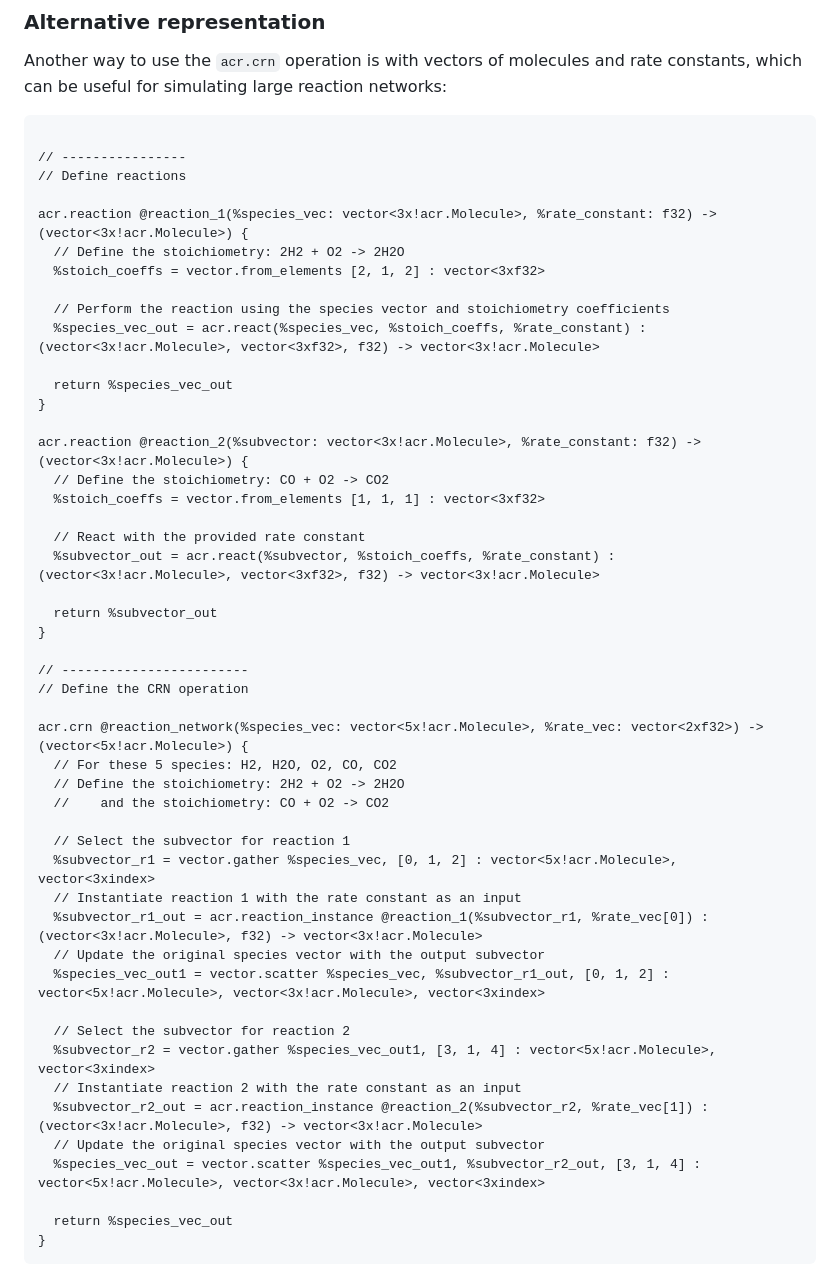
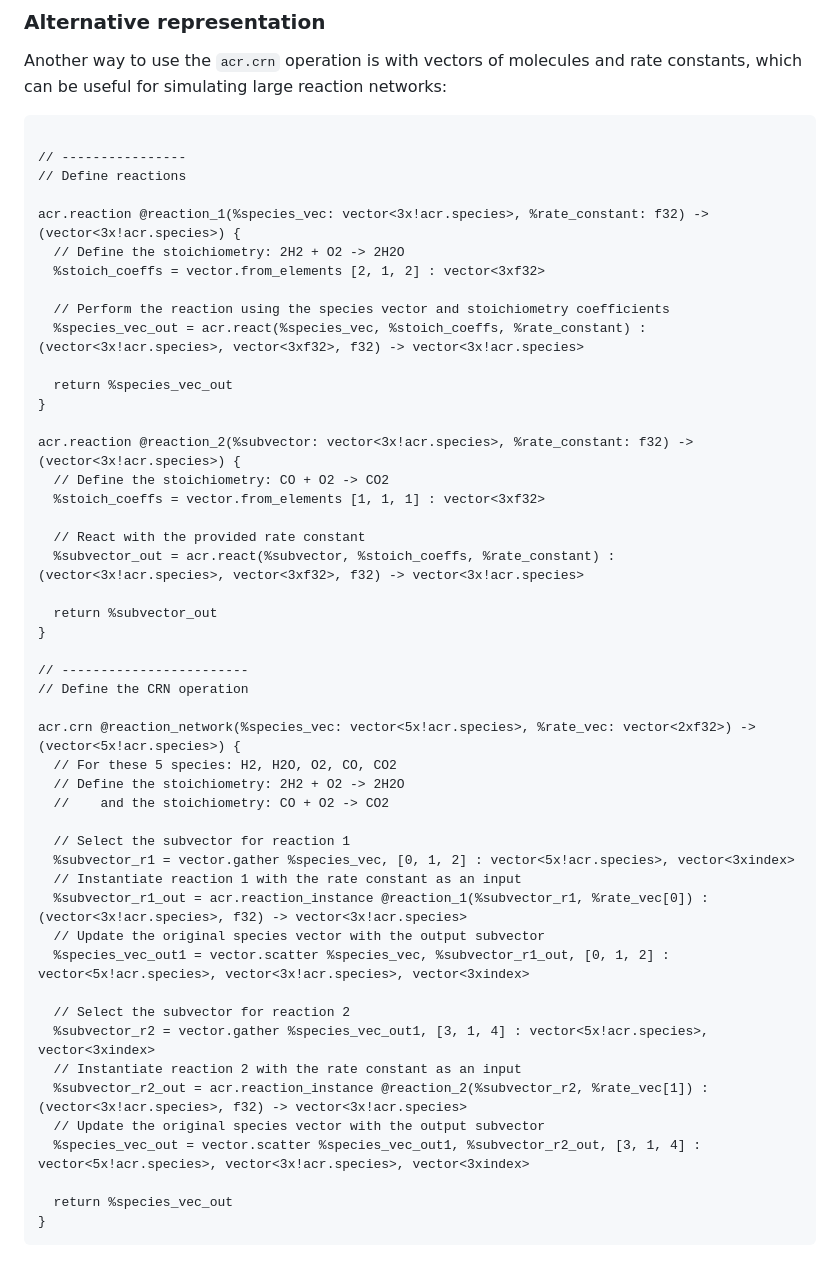
Before and after one commit to pnnl/chemcomp, a Markdown page: docs/cr_explanations.md, the part around one of its changes. GitHub-like rendering.

Commit message:
Reanamed  type to !acr.species

```diff
--- a/docs/cr_explanations.md
+++ b/docs/cr_explanations.md
@@ -123,22 +123,22 @@ Another way to use the `acr.crn` operation is with vectors of molecules and rate
 // ----------------
 // Define reactions
 
-acr.reaction @reaction_1(%species_vec: vector<3x!acr.Molecule>, %rate_constant: f32) -> (vector<3x!acr.Molecule>) {
+acr.reaction @reaction_1(%species_vec: vector<3x!acr.species>, %rate_constant: f32) -> (vector<3x!acr.species>) {
   // Define the stoichiometry: 2H2 + O2 -> 2H2O
   %stoich_coeffs = vector.from_elements [2, 1, 2] : vector<3xf32>
 
   // Perform the reaction using the species vector and stoichiometry coefficients
-  %species_vec_out = acr.react(%species_vec, %stoich_coeffs, %rate_constant) : (vector<3x!acr.Molecule>, vector<3xf32>, f32) -> vector<3x!acr.Molecule>
+  %species_vec_out = acr.react(%species_vec, %stoich_coeffs, %rate_constant) : (vector<3x!acr.species>, vector<3xf32>, f32) -> vector<3x!acr.species>
 
   return %species_vec_out
 }
 
-acr.reaction @reaction_2(%subvector: vector<3x!acr.Molecule>, %rate_constant: f32) -> (vector<3x!acr.Molecule>) {
+acr.reaction @reaction_2(%subvector: vector<3x!acr.species>, %rate_constant: f32) -> (vector<3x!acr.species>) {
   // Define the stoichiometry: CO + O2 -> CO2
   %stoich_coeffs = vector.from_elements [1, 1, 1] : vector<3xf32>
 
   // React with the provided rate constant
-  %subvector_out = acr.react(%subvector, %stoich_coeffs, %rate_constant) : (vector<3x!acr.Molecule>, vector<3xf32>, f32) -> vector<3x!acr.Molecule>
+  %subvector_out = acr.react(%subvector, %stoich_coeffs, %rate_constant) : (vector<3x!acr.species>, vector<3xf32>, f32) -> vector<3x!acr.species>
 
   return %subvector_out
 }
@@ -146,24 +146,24 @@ acr.reaction @reaction_2(%subvector: vector<3x!acr.Molecule>, %rate_constant: f3
 // ------------------------
 // Define the CRN operation
 
-acr.crn @reaction_network(%species_vec: vector<5x!acr.Molecule>, %rate_vec: vector<2xf32>) -> (vector<5x!acr.Molecule>) {
+acr.crn @reaction_network(%species_vec: vector<5x!acr.species>, %rate_vec: vector<2xf32>) -> (vector<5x!acr.species>) {
   // For these 5 species: H2, H2O, O2, CO, CO2
   // Define the stoichiometry: 2H2 + O2 -> 2H2O
   //    and the stoichiometry: CO + O2 -> CO2
 
   // Select the subvector for reaction 1
-  %subvector_r1 = vector.gather %species_vec, [0, 1, 2] : vector<5x!acr.Molecule>, vector<3xindex>
+  %subvector_r1 = vector.gather %species_vec, [0, 1, 2] : vector<5x!acr.species>, vector<3xindex>
   // Instantiate reaction 1 with the rate constant as an input
-  %subvector_r1_out = acr.reaction_instance @reaction_1(%subvector_r1, %rate_vec[0]) : (vector<3x!acr.Molecule>, f32) -> vector<3x!acr.Molecule>
+  %subvector_r1_out = acr.reaction_instance @reaction_1(%subvector_r1, %rate_vec[0]) : (vector<3x!acr.species>, f32) -> vector<3x!acr.species>
   // Update the original species vector with the output subvector
-  %species_vec_out1 = vector.scatter %species_vec, %subvector_r1_out, [0, 1, 2] : vector<5x!acr.Molecule>, vector<3x!acr.Molecule>, vector<3xindex>
+  %species_vec_out1 = vector.scatter %species_vec, %subvector_r1_out, [0, 1, 2] : vector<5x!acr.species>, vector<3x!acr.species>, vector<3xindex>
 
   // Select the subvector for reaction 2
-  %subvector_r2 = vector.gather %species_vec_out1, [3, 1, 4] : vector<5x!acr.Molecule>, vector<3xindex>
+  %subvector_r2 = vector.gather %species_vec_out1, [3, 1, 4] : vector<5x!acr.species>, vector<3xindex>
   // Instantiate reaction 2 with the rate constant as an input
-  %subvector_r2_out = acr.reaction_instance @reaction_2(%subvector_r2, %rate_vec[1]) : (vector<3x!acr.Molecule>, f32) -> vector<3x!acr.Molecule>
+  %subvector_r2_out = acr.reaction_instance @reaction_2(%subvector_r2, %rate_vec[1]) : (vector<3x!acr.species>, f32) -> vector<3x!acr.species>
   // Update the original species vector with the output subvector
-  %species_vec_out = vector.scatter %species_vec_out1, %subvector_r2_out, [3, 1, 4] : vector<5x!acr.Molecule>, vector<3x!acr.Molecule>, vector<3xindex>
+  %species_vec_out = vector.scatter %species_vec_out1, %subvector_r2_out, [3, 1, 4] : vector<5x!acr.species>, vector<3x!acr.species>, vector<3xindex>
 
   return %species_vec_out
 }
```
Also changed, not shown: other parts of docs/cr_explanations.md (+8 -8 lines).
